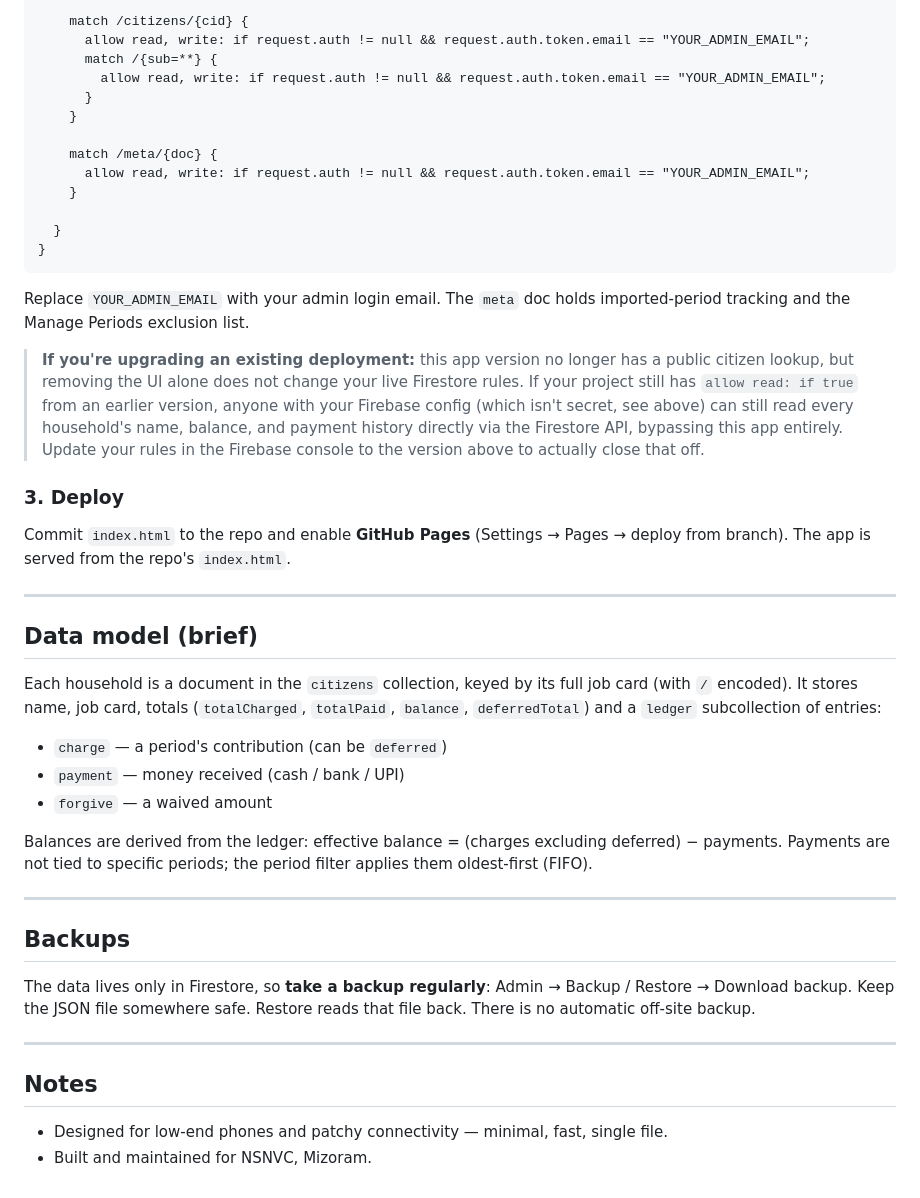
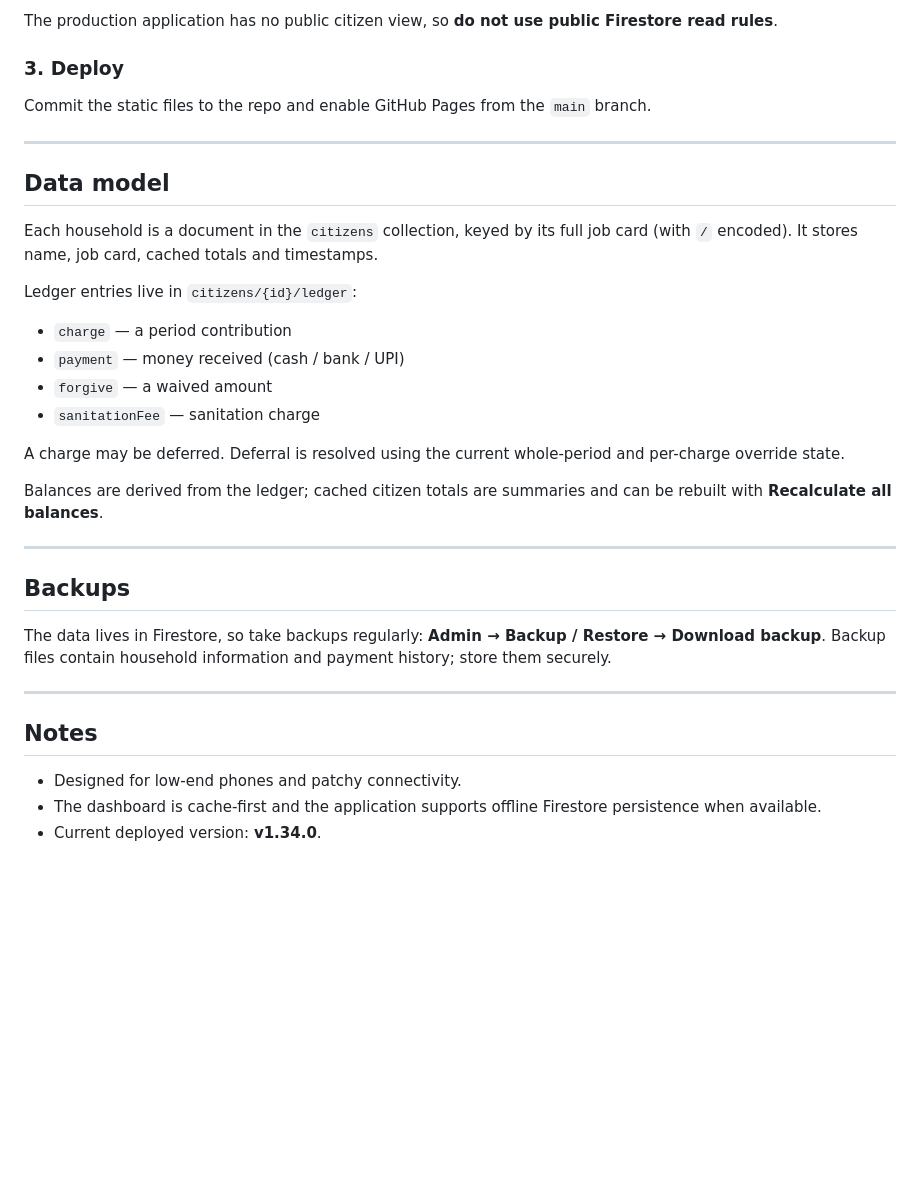
Before and after one commit to enga018/nsnvc-contribution, a Markdown page: README.md, the part around one of its changes. GitHub-like rendering; blank space fills up the shorter version.

````diff
--- a/README.md
+++ b/README.md
@@ -70,47 +75,37 @@ service cloud.firestore {
 
-    match /citizens/{cid} {
-      allow read, write: if request.auth != null && request.auth.token.email == "YOUR_ADMIN_EMAIL";
-      match /{sub=**} {
-        allow read, write: if request.auth != null && request.auth.token.email == "YOUR_ADMIN_EMAIL";
-      }
-    }
-
-    match /meta/{doc} {
-      allow read, write: if request.auth != null && request.auth.token.email == "YOUR_ADMIN_EMAIL";
-    }
-
-  }
-}
-```
-
-Replace `YOUR_ADMIN_EMAIL` with your admin login email. The `meta` doc holds imported-period tracking and the Manage Periods exclusion list.
-
-> **If you're upgrading an existing deployment:** this app version no longer has a public citizen lookup, but removing the UI alone does not change your live Firestore rules. If your project still has `allow read: if true` from an earlier version, anyone with your Firebase config (which isn't secret, see above) can still read every household's name, balance, and payment history directly via the Firestore API, bypassing this app entirely. Update your rules in the Firebase console to the version above to actually close that off.
+The production application has no public citizen view, so **do not use public Firestore read rules**.
 
 ### 3. Deploy
-Commit `index.html` to the repo and enable **GitHub Pages** (Settings → Pages → deploy from branch). The app is served from the repo's `index.html`.
+
+Commit the static files to the repo and enable GitHub Pages from the `main` branch.
 
 ---
 
-## Data model (brief)
+## Data model
 
-Each household is a document in the `citizens` collection, keyed by its full job card (with `/` encoded). It stores name, job card, totals (`totalCharged`, `totalPaid`, `balance`, `deferredTotal`) and a `ledger` subcollection of entries:
+Each household is a document in the `citizens` collection, keyed by its full job card (with `/` encoded). It stores name, job card, cached totals and timestamps.
 
-- `charge` — a period's contribution (can be `deferred`)
+Ledger entries live in `citizens/{id}/ledger`:
+
+- `charge` — a period contribution
 - `payment` — money received (cash / bank / UPI)
 - `forgive` — a waived amount
+- `sanitationFee` — sanitation charge
 
-Balances are derived from the ledger: effective balance = (charges excluding deferred) − payments. Payments are not tied to specific periods; the period filter applies them oldest-first (FIFO).
+A charge may be deferred. Deferral is resolved using the current whole-period and per-charge override state.
+
+Balances are derived from the ledger; cached citizen totals are summaries and can be rebuilt with **Recalculate all balances**.
 
 ---
 
 ## Backups
 
-The data lives only in Firestore, so **take a backup regularly**: Admin → Backup / Restore → Download backup. Keep the JSON file somewhere safe. Restore reads that file back. There is no automatic off-site backup.
+The data lives in Firestore, so take backups regularly: **Admin → Backup / Restore → Download backup**. Backup files contain household information and payment history; store them securely.
 
 ---
 
 ## Notes
 
-- Designed for low-end phones and patchy connectivity — minimal, fast, single file.
-- Built and maintained for NSNVC, Mizoram.
+- Designed for low-end phones and patchy connectivity.
+- The dashboard is cache-first and the application supports offline Firestore persistence when available.
+- Current deployed version: **v1.34.0**.
````
Also changed, not shown: other parts of README.md (+43 -38 lines).
